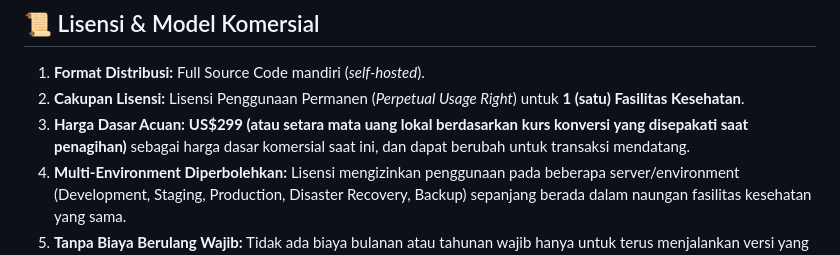
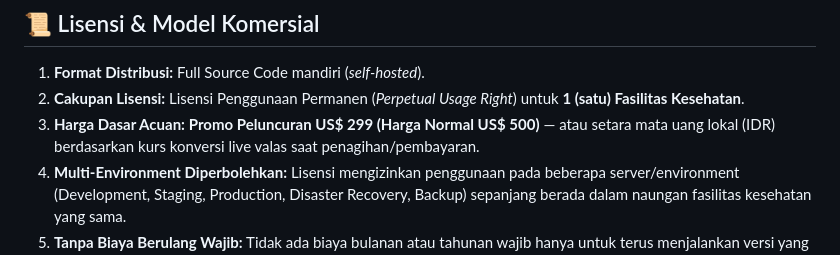
Before and after one commit to satusehat-bridge/satusehat-bridge, a Markdown page: README.md, the part around the change. GitHub-like rendering.

Commit message:
docs: update commercial pricing to promo  USD (normal )

```diff
--- a/README.md
+++ b/README.md
@@ -145,7 +145,7 @@ SATUSEHAT Bridge berjalan di lingkungan container Docker standar atau bare-metal
 
 1. **Format Distribusi:** Full Source Code mandiri (*self-hosted*).
 2. **Cakupan Lisensi:** Lisensi Penggunaan Permanen (*Perpetual Usage Right*) untuk **1 (satu) Fasilitas Kesehatan**.
-3. **Harga Dasar Acuan:** **US$299 (atau setara mata uang lokal berdasarkan kurs konversi yang disepakati saat penagihan)** sebagai harga dasar komersial saat ini, dan dapat berubah untuk transaksi mendatang.
+3. **Harga Dasar Acuan:** **Promo Peluncuran US$ 299 (Harga Normal US$ 500)** — atau setara mata uang lokal (IDR) berdasarkan kurs konversi live valas saat penagihan/pembayaran.
 4. **Multi-Environment Diperbolehkan:** Lisensi mengizinkan penggunaan pada beberapa server/environment (Development, Staging, Production, Disaster Recovery, Backup) sepanjang berada dalam naungan fasilitas kesehatan yang sama.
 5. **Tanpa Biaya Berulang Wajib:** Tidak ada biaya bulanan atau tahunan wajib hanya untuk terus menjalankan versi yang telah dibeli secara sah.
 6. **Kebijakan Upgrade:** Hak penggunaan permanen melekat pada versi produk yang dibeli. Upgrade ke rilis versi minor atau mayor baru yang dirilis di masa depan diatur melalui transaksi upgrade terpisah.
```
